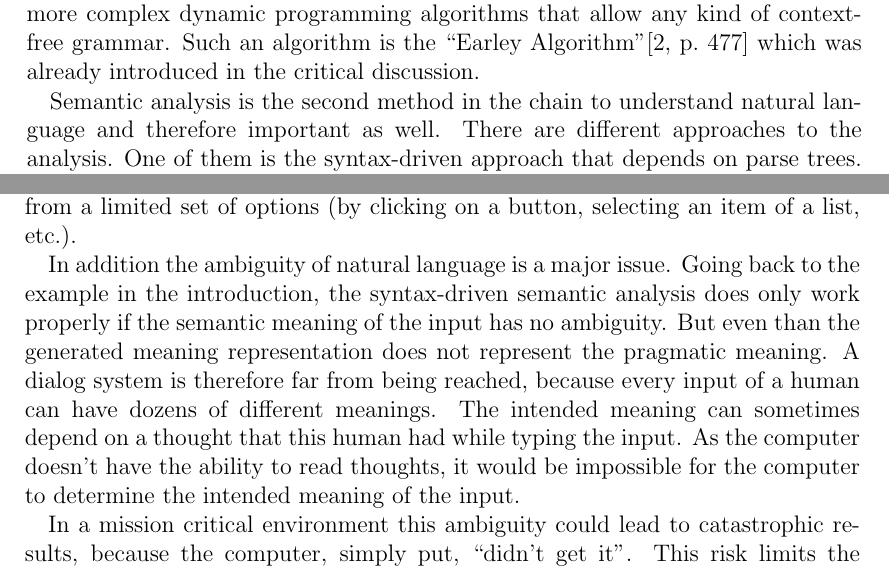
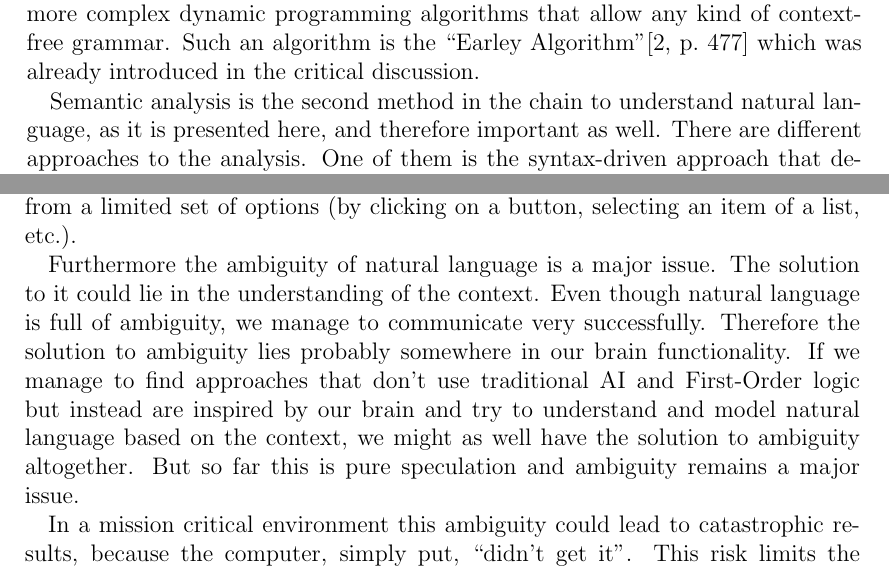
Before and after one commit to 2martens/uni, a LaTeX document (prosem/prosempaper.tex): two parts of pages 10 and 11 of 12, joined at a grey line, cut so that both start at the same text. Compiled offline with pdfLaTeX.

Commit message:
Prosem: Einleitung und Fazit verbessert
* TODOs zur Einleitung hinzugefügt
* fehlendes Wort ergänzt in Einleitung
* allgemeine Verbesserung der Einleitung
* Verbesserung des zweitletzten Absatzes im Fazit

```diff
--- a/prosem/prosempaper.tex
+++ b/prosem/prosempaper.tex
@@ -342,13 +345,11 @@
 
 	Syntactic parsing is an important method on the way to understand natural language. The usage of dynamic programming algorithms circumvents many of the issues that classical top-down or bottom-up parsing algorithms face. Ambiguity is the most prominent of those issues. The best algorithm for context-free grammars is the CYK algorithm, which is a dynamic programming algorithm. But in practice it is very restricted, because it only works with grammars in CNF. But there are more complex dynamic programming algorithms that allow any kind of context-free grammar. Such an algorithm is the ``Earley Algorithm''\cite[p.~477]{Jurafsky2009b} which was already introduced in the critical discussion.
 
-	Semantic analysis is the second method in the chain to understand natural language and therefore important as well. There are different approaches to the analysis. One of them is the syntax-driven approach that depends on parse trees. This dependency creates a delay effect: As long as a certain peace of text cannot be parsed, it definitely can't be analyzed for it's semantic meaning either. This is not an issue for restricted environments like programming languages or a very restricted subset of a natural language's grammar. But it is a major issue for real natural language, because there already the parsing does pose significant challenges.
+	Semantic analysis is the second method in the chain to understand natural language, as it is presented here, and therefore important as well. There are different approaches to the analysis. One of them is the syntax-driven approach that depends on parse trees. This dependency creates a delay effect: As long as a certain peace of text cannot be parsed, it definitely can't be analyzed for it's semantic meaning either. This is not an issue for restricted environments like programming languages or a very restricted subset of a natural language's grammar. But it is a major issue for real natural language, because there already the parsing does pose significant challenges.
 
 	Looking into the future both methods require substantial improvements on the algorithm side to reach a point where understanding non-restricted natural languages becomes possible. But as it is right now it is not possible to create dialog systems that interact fully natural with humans. To make any kind of language interaction, the set of possible words and sentence structures must be restricted. But even if that is given (like in a flight check-in automaton), the computer has only a finite set of possible cases. The programmer can add tons of if-clauses or comparable statements to check for different cases but in the end it's all finite so that many of the user inputs must lead to the same output or no output at all. This fact has led to the current situation in which the most interaction with a computer happens via a restricted interface in which the user can only choose from a limited set of options (by clicking on a button, selecting an item of a list, etc.).
 
-	%TODO the following paragraph is highly speculative, change
-
-	In addition the ambiguity of natural language is a major issue. Going back to the example in the introduction, the syntax-driven semantic analysis	does only work properly if the semantic meaning of the input has no ambiguity. But even than the generated meaning representation does not represent the pragmatic meaning. A dialog system is therefore far from being reached, because every input of a human can have dozens of different meanings. The intended meaning can sometimes depend on a thought that this human had while typing the input. As the computer doesn't have the ability to read thoughts, it would be impossible for the computer to determine the intended meaning of the input.
+	Furthermore the ambiguity of natural language is a major issue. The solution to it could lie in the understanding of the context. Even though natural language is full of ambiguity, we manage to communicate very successfully. Therefore the solution to ambiguity lies probably somewhere in our brain functionality. If we manage to find approaches that don't use traditional AI and First-Order logic but instead are inspired by our brain and try to understand and model natural language based on the context, we might as well have the solution to ambiguity altogether. But so far this is pure speculation and ambiguity remains a major issue.
 
 	In a mission critical environment this ambiguity could lead to catastrophic results, because the computer, simply put, ``didn't get it''. This risk limits the usability of natural language communication with a computer for propably a long time to a very restricted set of use cases.
 
```
Also changed, not shown: prosem/prosempaper.tex (5 more changed lines).
